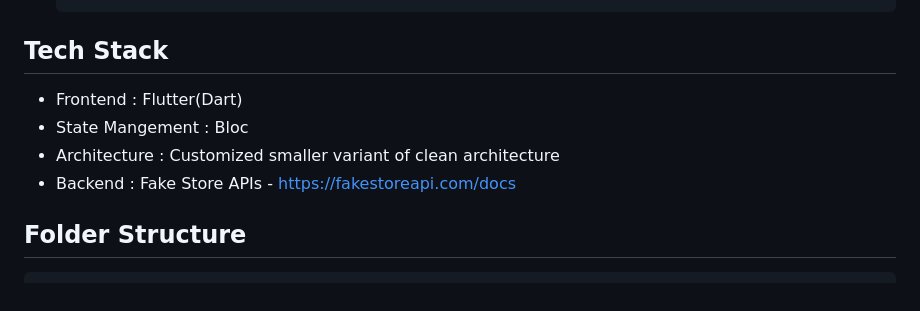
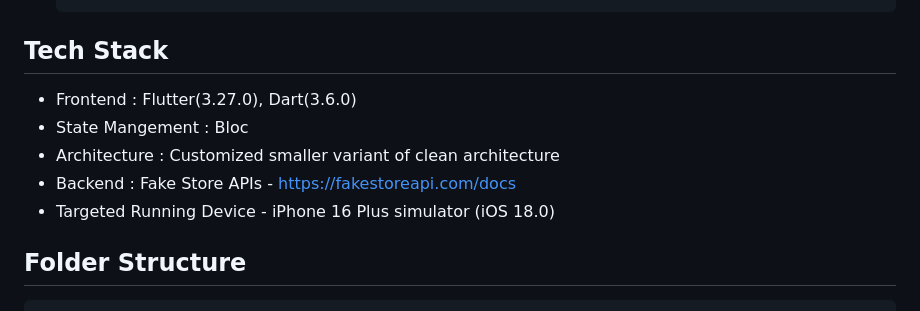
Before and after one commit to walkmandede/patch_shopping_app, a Markdown page: README.md, the part around the change. Rendered like a GitHub page.

Commit message:
update readme, add internet permission in andorid main

````diff
--- a/README.md
+++ b/README.md
@@ -73,10 +73,11 @@ To set up the project locally, follow these steps:
 
 ## Tech Stack
 
-- Frontend : Flutter(Dart)
+- Frontend : Flutter(3.27.0), Dart(3.6.0)
 - State Mangement : Bloc
 - Architecture : Customized smaller variant of clean architecture
 - Backend : Fake Store APIs - https://fakestoreapi.com/docs
+- Targeted Running Device - iPhone 16 Plus simulator (iOS 18.0)
 
 ## Folder Structure
 ```bash
````
